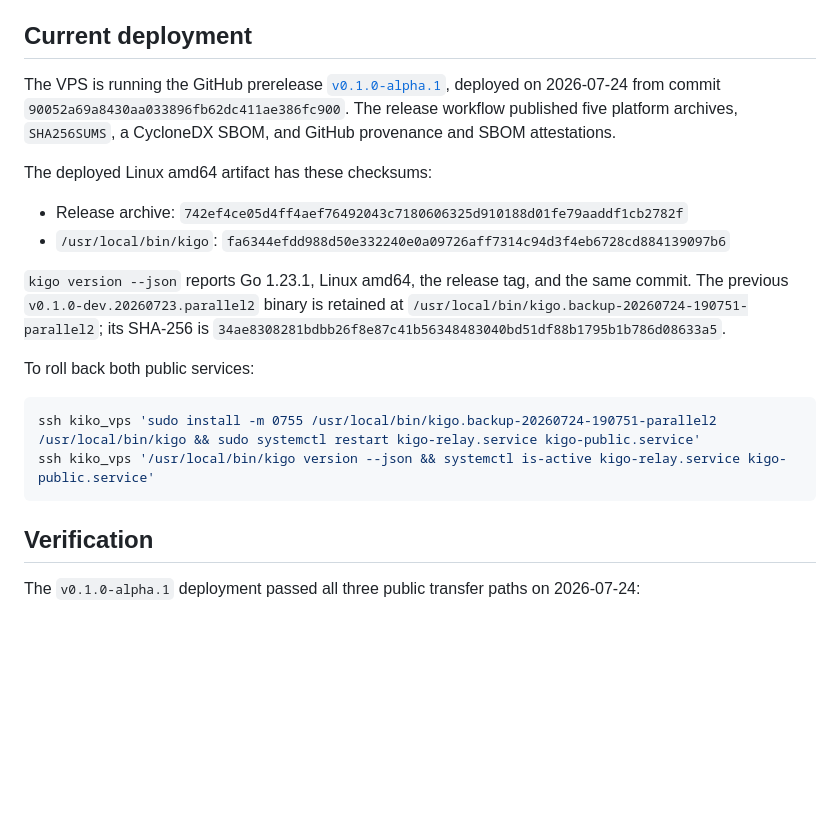
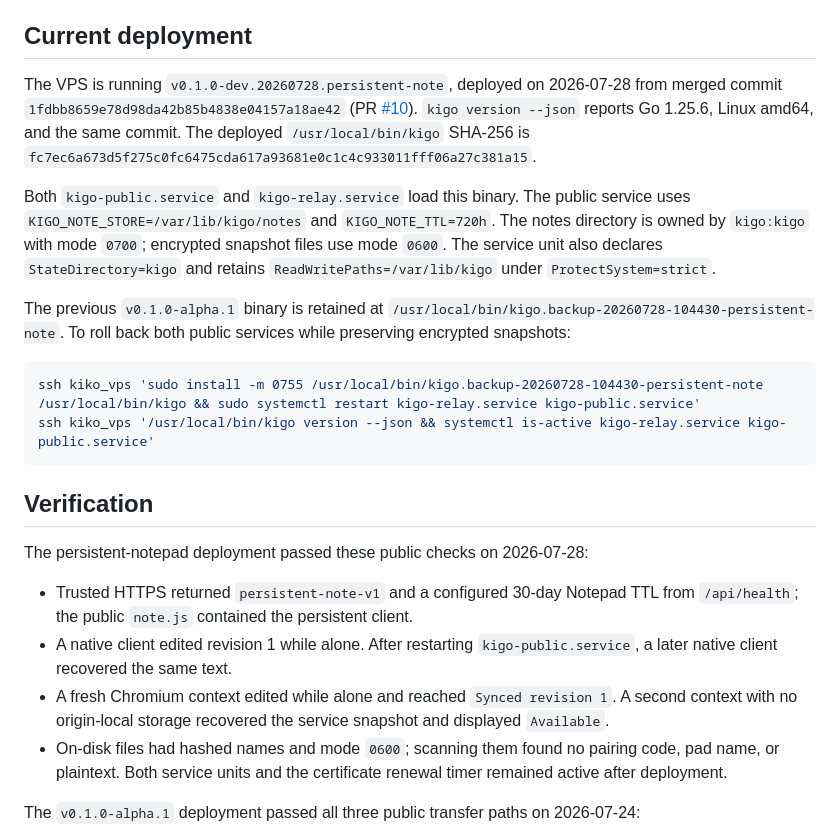
Before and after one commit to suir1/kigo, a Markdown page: docs/vps-turn-relay.md, the part around the change. Rendered like a GitHub page; blank space fills up the shorter version.

Commit message:
Document persistent notepad deployment (#11)

````diff
--- a/docs/vps-turn-relay.md
+++ b/docs/vps-turn-relay.md
@@ -75,31 +75,41 @@ globally, 2 GiB per credential, and 4 GiB per source IP per one-hour window.
 
 ## Current deployment
 
-The VPS is running the GitHub prerelease
-[`v0.1.0-alpha.1`](https://github.com/suir1/kigo/releases/tag/v0.1.0-alpha.1),
-deployed on 2026-07-24 from commit
-`90052a69a8430aa033896fb62dc411ae386fc900`. The release workflow published five
-platform archives, `SHA256SUMS`, a CycloneDX SBOM, and GitHub provenance and
-SBOM attestations.
+The VPS is running `v0.1.0-dev.20260728.persistent-note`, deployed on 2026-07-28
+from merged commit `1fdbb8659e78d98da42b85b4838e04157a18ae42` (PR
+[#10](https://github.com/suir1/kigo/pull/10)). `kigo version --json` reports Go
+1.25.6, Linux amd64, and the same commit. The deployed `/usr/local/bin/kigo`
+SHA-256 is `fc7ec6a673d5f275c0fc6475cda617a93681e0c1c4c933011fff06a27c381a15`.
 
-The deployed Linux amd64 artifact has these checksums:
+Both `kigo-public.service` and `kigo-relay.service` load this binary. The public
+service uses `KIGO_NOTE_STORE=/var/lib/kigo/notes` and `KIGO_NOTE_TTL=720h`.
+The notes directory is owned by `kigo:kigo` with mode `0700`; encrypted snapshot
+files use mode `0600`. The service unit also declares `StateDirectory=kigo` and
+retains `ReadWritePaths=/var/lib/kigo` under `ProtectSystem=strict`.
 
-- Release archive: `742ef4ce05d4ff4aef76492043c7180606325d910188d01fe79aaddf1cb2782f`
-- `/usr/local/bin/kigo`: `fa6344efdd988d50e332240e0a09726aff7314c94d3f4eb6728cd884139097b6`
-
-`kigo version --json` reports Go 1.23.1, Linux amd64, the release tag, and the
-same commit. The previous `v0.1.0-dev.20260723.parallel2` binary is retained at
-`/usr/local/bin/kigo.backup-20260724-190751-parallel2`; its SHA-256 is
-`34ae8308281bdbb26f8e87c41b56348483040bd51df88b1795b1b786d08633a5`.
-
-To roll back both public services:
+The previous `v0.1.0-alpha.1` binary is retained at
+`/usr/local/bin/kigo.backup-20260728-104430-persistent-note`. To roll back both
+public services while preserving encrypted snapshots:
 
 ```sh
-ssh kiko_vps 'sudo install -m 0755 /usr/local/bin/kigo.backup-20260724-190751-parallel2 /usr/local/bin/kigo && sudo systemctl restart kigo-relay.service kigo-public.service'
+ssh kiko_vps 'sudo install -m 0755 /usr/local/bin/kigo.backup-20260728-104430-persistent-note /usr/local/bin/kigo && sudo systemctl restart kigo-relay.service kigo-public.service'
 ssh kiko_vps '/usr/local/bin/kigo version --json && systemctl is-active kigo-relay.service kigo-public.service'
 ```
 
 ## Verification
+
+The persistent-notepad deployment passed these public checks on 2026-07-28:
+
+- Trusted HTTPS returned `persistent-note-v1` and a configured 30-day Notepad
+  TTL from `/api/health`; the public `note.js` contained the persistent client.
+- A native client edited revision 1 while alone. After restarting
+  `kigo-public.service`, a later native client recovered the same text.
+- A fresh Chromium context edited while alone and reached `Synced revision 1`.
+  A second context with no origin-local storage recovered the service snapshot
+  and displayed `Available`.
+- On-disk files had hashed names and mode `0600`; scanning them found no
+  pairing code, pad name, or plaintext. Both service units and the certificate
+  renewal timer remained active after deployment.
 
 The `v0.1.0-alpha.1` deployment passed all three public transfer paths on
 2026-07-24:
````
